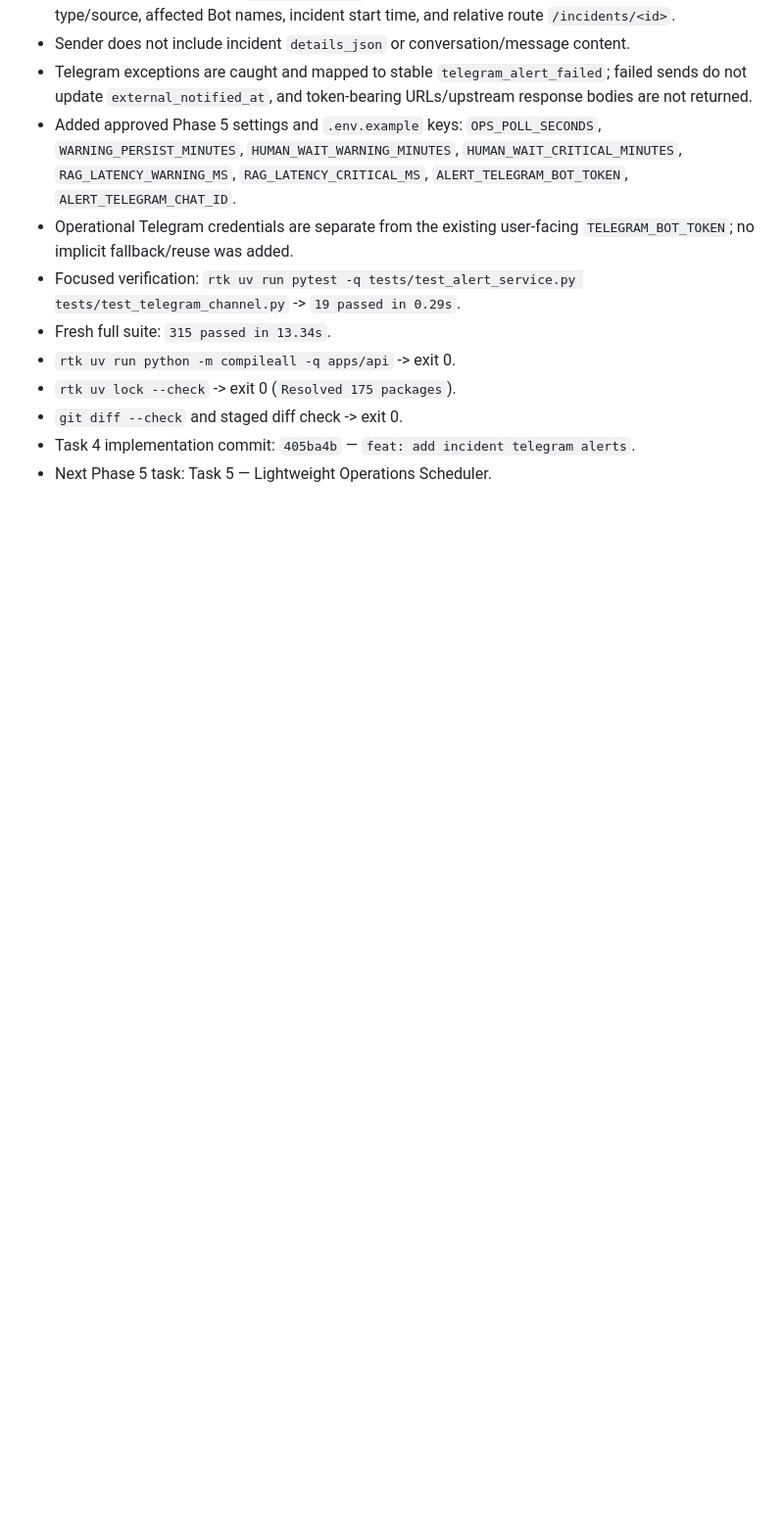
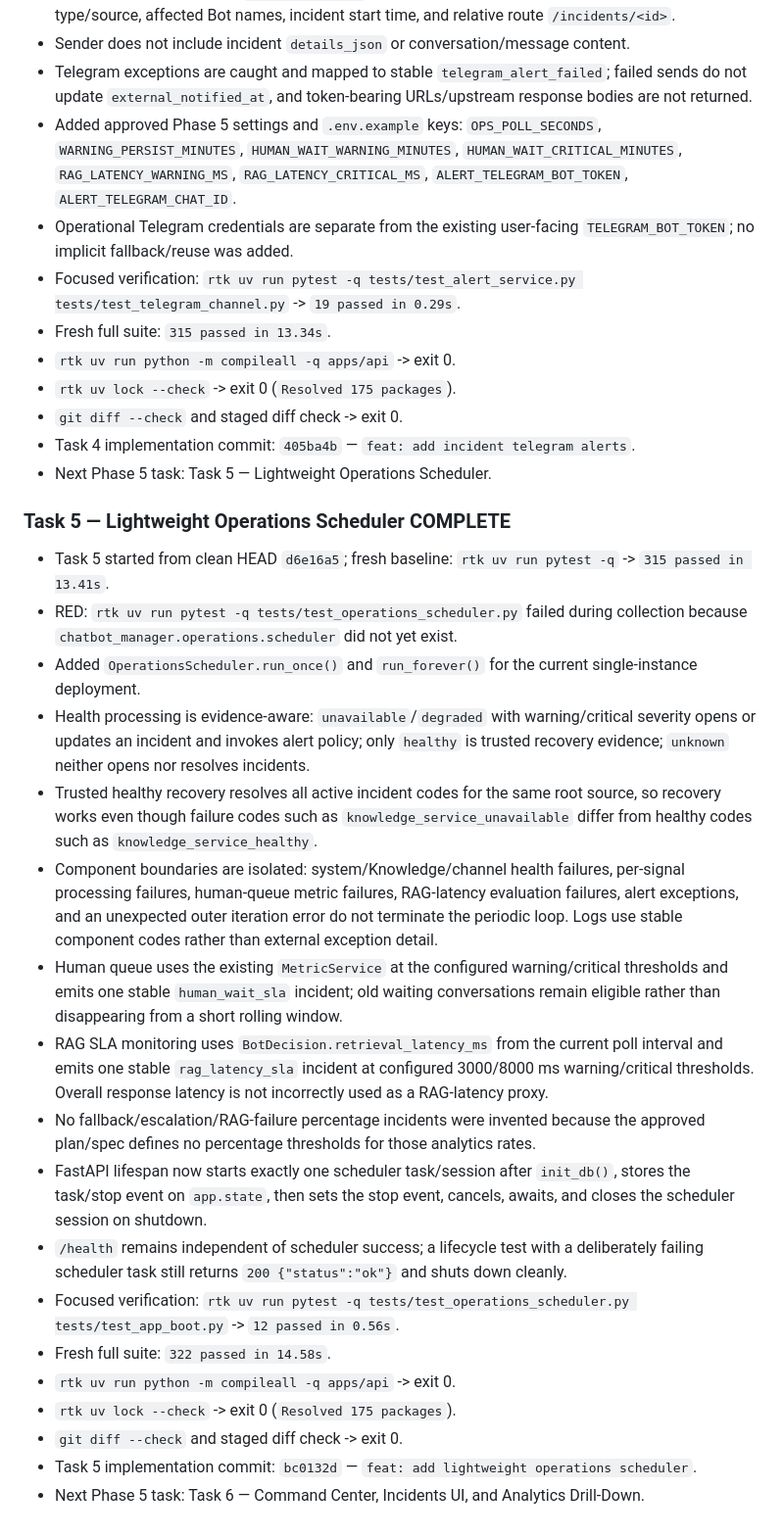
Before and after one commit to srikaewa/CIFSChatRAGAnything, a Markdown page: HANDOFF.md, the part around the change. Shown at 98% size. GitHub-like rendering; blank space fills up the shorter version.

Commit message:
docs: update phase 5 task 5 handoff

```diff
--- a/HANDOFF.md
+++ b/HANDOFF.md
@@ -577,3 +577,24 @@ Phase 1 implementation and verification are complete in `.worktrees/agent-0e3daf
 - `git diff --check` and staged diff check -> exit 0.
 - Task 4 implementation commit: `405ba4b` — `feat: add incident telegram alerts`.
 - Next Phase 5 task: Task 5 — Lightweight Operations Scheduler.
+
+### Task 5 — Lightweight Operations Scheduler COMPLETE
+
+- Task 5 started from clean HEAD `d6e16a5`; fresh baseline: `rtk uv run pytest -q` -> `315 passed in 13.41s`.
+- RED: `rtk uv run pytest -q tests/test_operations_scheduler.py` failed during collection because `chatbot_manager.operations.scheduler` did not yet exist.
+- Added `OperationsScheduler.run_once()` and `run_forever()` for the current single-instance deployment.
+- Health processing is evidence-aware: `unavailable`/`degraded` with warning/critical severity opens or updates an incident and invokes alert policy; only `healthy` is trusted recovery evidence; `unknown` neither opens nor resolves incidents.
+- Trusted healthy recovery resolves all active incident codes for the same root source, so recovery works even though failure codes such as `knowledge_service_unavailable` differ from healthy codes such as `knowledge_service_healthy`.
+- Component boundaries are isolated: system/Knowledge/channel health failures, per-signal processing failures, human-queue metric failures, RAG-latency evaluation failures, alert exceptions, and an unexpected outer iteration error do not terminate the periodic loop. Logs use stable component codes rather than external exception detail.
+- Human queue uses the existing `MetricService` at the configured warning/critical thresholds and emits one stable `human_wait_sla` incident; old waiting conversations remain eligible rather than disappearing from a short rolling window.
+- RAG SLA monitoring uses `BotDecision.retrieval_latency_ms` from the current poll interval and emits one stable `rag_latency_sla` incident at configured 3000/8000 ms warning/critical thresholds. Overall response latency is not incorrectly used as a RAG-latency proxy.
+- No fallback/escalation/RAG-failure percentage incidents were invented because the approved plan/spec defines no percentage thresholds for those analytics rates.
+- FastAPI lifespan now starts exactly one scheduler task/session after `init_db()`, stores the task/stop event on `app.state`, then sets the stop event, cancels, awaits, and closes the scheduler session on shutdown.
+- `/health` remains independent of scheduler success; a lifecycle test with a deliberately failing scheduler task still returns `200 {"status":"ok"}` and shuts down cleanly.
+- Focused verification: `rtk uv run pytest -q tests/test_operations_scheduler.py tests/test_app_boot.py` -> `12 passed in 0.56s`.
+- Fresh full suite: `322 passed in 14.58s`.
+- `rtk uv run python -m compileall -q apps/api` -> exit 0.
+- `rtk uv lock --check` -> exit 0 (`Resolved 175 packages`).
+- `git diff --check` and staged diff check -> exit 0.
+- Task 5 implementation commit: `bc0132d` — `feat: add lightweight operations scheduler`.
+- Next Phase 5 task: Task 6 — Command Center, Incidents UI, and Analytics Drill-Down.
```
